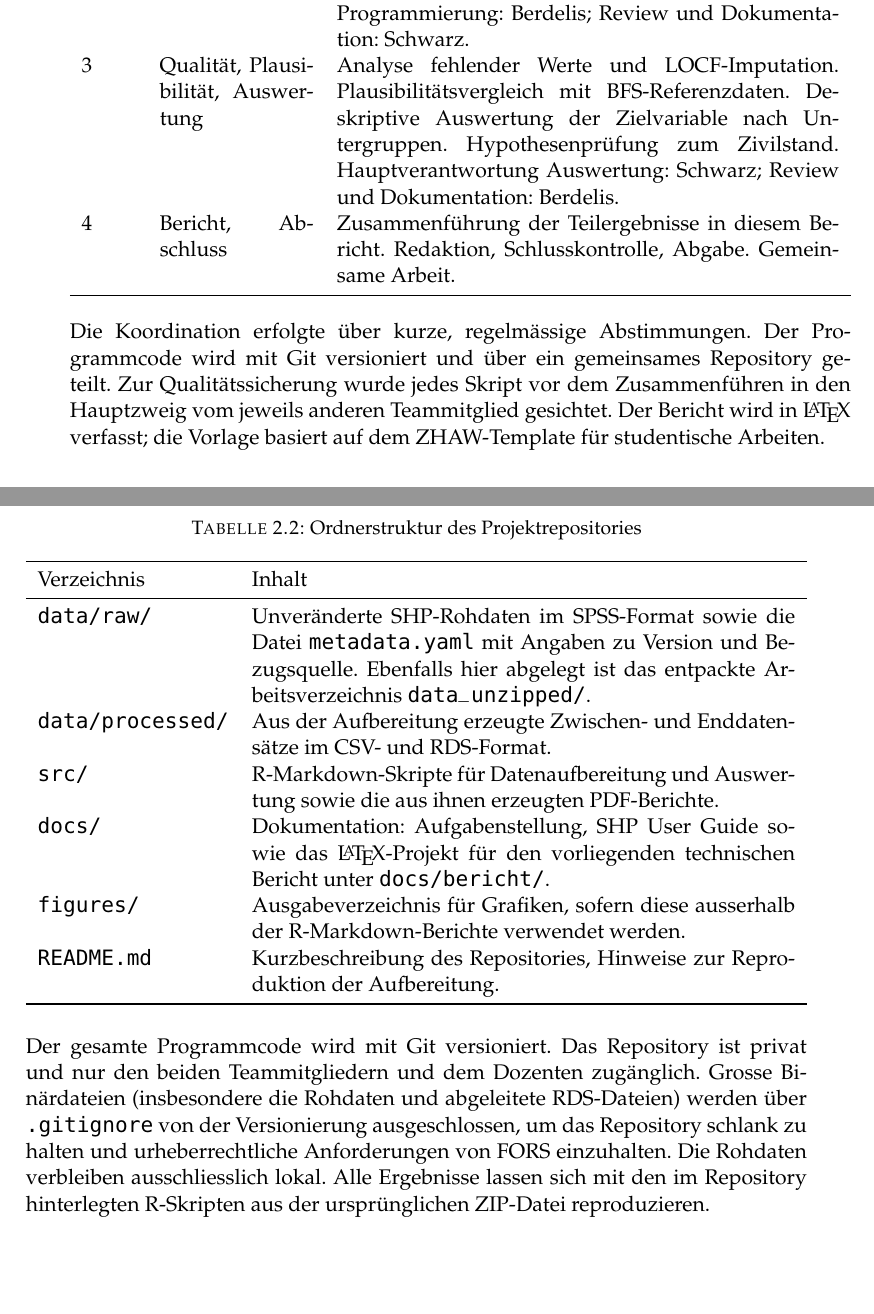
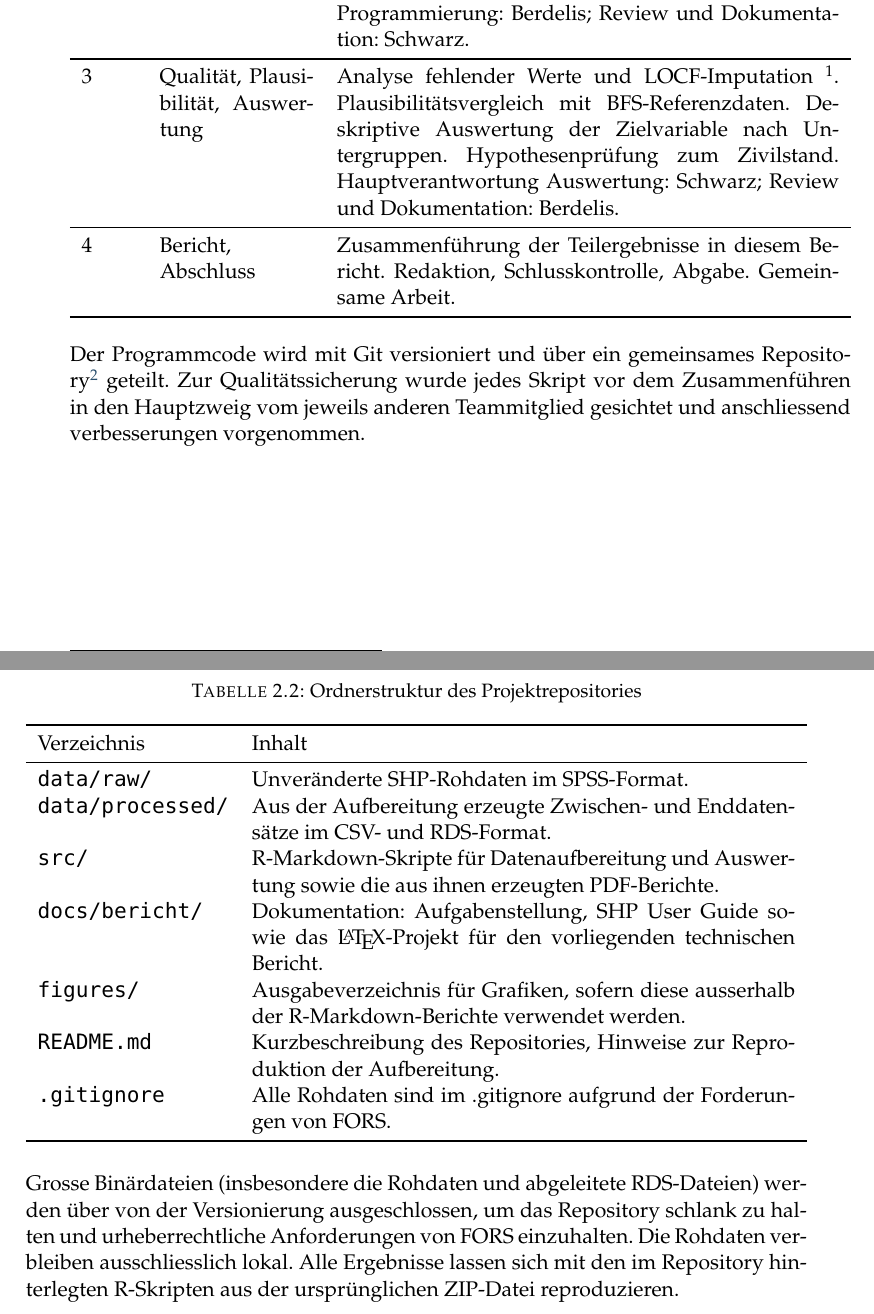
Before and after one commit to vvs0x/swiss-household-panel, a LaTeX thesis (docs/bericht/main.tex, which reads docs/bericht/Chapters/Chapter2.tex): two parts of pages 5 and 6 of 20 before the commit and two parts of pages 5 and 6 of 19 after it, joined at a grey line, cut so that both start at the same text, the shorter picture padded with empty space. Compiled offline with pdfLaTeX.

Commit message:
fast fertig

```diff
--- a/docs/bericht/Chapters/Chapter2.tex
+++ b/docs/bericht/Chapters/Chapter2.tex
@@ -28,35 +28,36 @@ Woche & Meilenstein & Tätigkeiten und Verantwortlichkeiten \\
 Sichtung der Aufgabenstellung und des SHP User Guide~\cite{Voorpostel2018}.
 Registrierung bei SWISSUbase und Download der Rohdaten.
 Festlegung der Ordnerstruktur und Erstellung des Git-Repositories.
-Auswahl der zusätzlichen Einflussvariable \texttt{CIVSTA}.
+Auswahl der zusätzlichen Einflussvariable \emph{CIVSTA}.
 Gemeinsame Arbeit, Koordination durch beide Teammitglieder. \\
+\midrule
 2 & Daten\-aufbereitung &
 Programmierung der Skripte zum Entpacken, Einlesen, Bereinigen, Mergen und Filtern der SHP-Dateien.
 Konstruktion der Zielvariablen.
 Speicherung des aufbereiteten Datensatzes.
 Hauptverantwortung Programmierung: Berdelis; Review und Dokumentation: Schwarz. \\
+\midrule
 3 & Qualität, Plausibilität, Auswertung &
-Analyse fehlender Werte und LOCF-Imputation.
+Analyse fehlender Werte und LOCF-Imputation \footnotemark.
 Plausibilitätsvergleich mit BFS-Referenzdaten.
 Deskriptive Auswertung der Zielvariable nach Untergruppen.
 Hypothesenprüfung zum Zivilstand.
 Hauptverantwortung Auswertung: Schwarz; Review und Dokumentation: Berdelis. \\
-4 & Bericht, Abschluss &
+\midrule
+4 & Bericht, \newline Abschluss &
 Zusammenführung der Teilergebnisse in diesem Bericht.
 Redaktion, Schlusskontrolle, Abgabe.
 Gemeinsame Arbeit. \\
 \bottomrule
 \end{tabularx}
 \end{table}
-
-Die Koordination erfolgte über kurze, regelmässige Abstimmungen. Der Programmcode wird
-mit Git versioniert und über ein gemeinsames Repository geteilt. Zur Qualitätssicherung
+\footnotetext{Imputation ersetzt fehlenden Wert mit letztem früheren verfügbaren Wert.}
+Der Programmcode wird mit Git versioniert und über ein gemeinsames Repository\footnote{\href{https://github.com/vvs0x/swiss-household-panel}{https://github.com/vvs0x/swiss-household-panel}} geteilt. Zur Qualitätssicherung
 wurde jedes Skript vor dem Zusammenführen in den Hauptzweig vom jeweils anderen
-Teammitglied gesichtet. Der Bericht wird in \LaTeX{} verfasst; die Vorlage basiert auf
-dem ZHAW-Template für studentische Arbeiten.
+Teammitglied gesichtet und anschliessend verbesserungen vorgenommen.
 
 %----------------------------------------------------------------------------------------
-
+\newpage
 \section{Beschreibung der Daten, Beschaffung und Storage}
 \label{sec:daten}
 
@@ -71,4 +70,3 @@ bezogen über die Forschungsdatenplattform SWISSUbase
 akademischen edu-ID und Zustimmung zu den Nutzungsbedingungen von FORS, die eine
 Verwendung ausschliesslich zu Forschungs- und Lehrzwecken vorsehen.
 
-Von SWISSUbase wurde das vollständige Datenpaket im SPSS-Format
@@ -99,12 +96,19 @@ Daten, Programmcode und Dokumentation. Tabelle~\ref{tab:ordnerstruktur} gibt ein
 \toprule
 Verzeichnis & Inhalt \\
 \midrule
-\texttt{data/raw/}           & Unveränderte SHP-Rohdaten im SPSS-Format sowie die Datei \texttt{metadata.yaml} mit Angaben zu Version und Bezugsquelle. Ebenfalls hier abgelegt ist das entpackte Arbeitsverzeichnis \texttt{data\_unzipped/}. \\
+\texttt{data/raw/}           & Unveränderte SHP-Rohdaten im SPSS-Format. \\
+
 \texttt{data/processed/}     & Aus der Aufbereitung erzeugte Zwischen- und Enddatensätze im CSV- und RDS-Format. \\
+
 \texttt{src/}                & R-Markdown-Skripte für Datenaufbereitung und Auswertung sowie die aus ihnen erzeugten PDF-Berichte. \\
-\texttt{docs/}               & Dokumentation: Aufgabenstellung, SHP User Guide sowie das \LaTeX-Projekt für den vorliegenden technischen Bericht unter \texttt{docs/bericht/}. \\
+
+\texttt{docs/bericht/}       & Dokumentation: Aufgabenstellung, SHP User Guide sowie das \LaTeX-Projekt für den vorliegenden technischen Bericht. \\
+
 \texttt{figures/}            & Ausgabeverzeichnis für Grafiken, sofern diese ausserhalb der R-Markdown-Berichte verwendet werden. \\
+
 \texttt{README.md}           & Kurzbeschreibung des Repositories, Hinweise zur Reproduktion der Aufbereitung. \\
+
+\texttt{.gitignore}          & Alle Rohdaten sind im .gitignore aufgrund der Forderungen von FORS. \\
 \bottomrule
 \end{tabularx}
 \end{table}
```
Also changed, not shown: docs/bericht/example.bib (+13 -14 lines), docs/bericht/main.pdf, docs/bericht/Chapters/Chapter2.tex (15 more changed lines), 10 other files.
